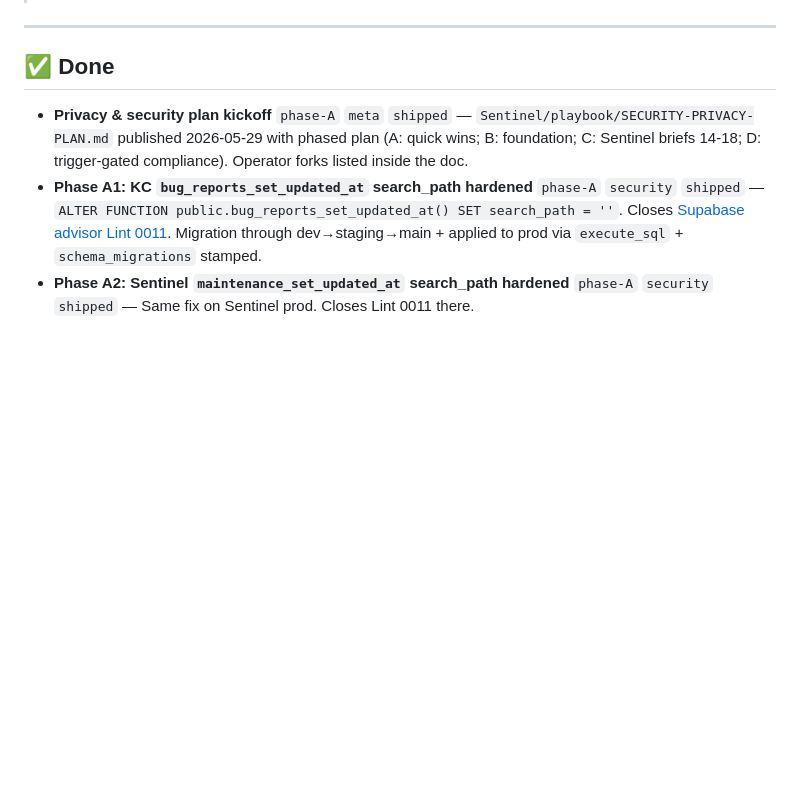
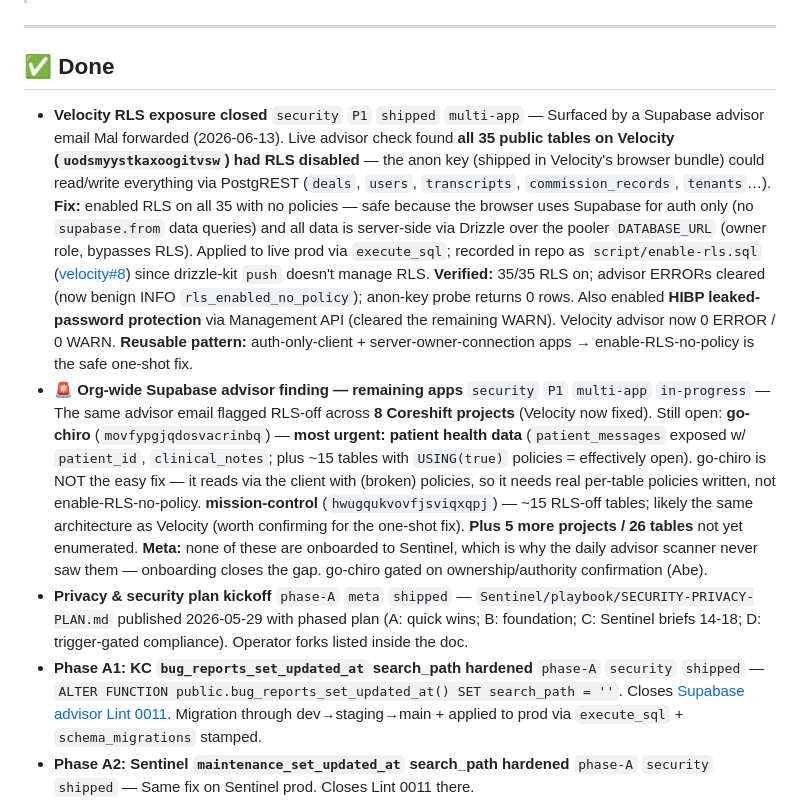
Before and after one commit to CoreshiftHQNZ/coreshift-kanbans, a Markdown page: sentinel/privacy-security/KANBAN.md, the part around the change. Drawn GitHub-style; blank space fills up the shorter version.

Commit message:
privacy-security: Velocity RLS closed + org-wide advisor finding
Velocity (35 tables RLS-off) remediated and verified; HIBP enabled. Logs the broader org-wide Supabase advisor finding (go-chiro health data most urgent, mission-control likely same one-shot fix, +5 projects) surfaced by the forwarded advisor email.

```diff
--- a/sentinel/privacy-security/KANBAN.md
+++ b/sentinel/privacy-security/KANBAN.md
@@ -10,6 +10,8 @@
 
 ## ✅ Done
 
+- **Velocity RLS exposure closed** `security` `P1` `shipped` `multi-app` — Surfaced by a Supabase advisor email Mal forwarded (2026-06-13). Live advisor check found **all 35 public tables on Velocity (`uodsmyystkaxoogitvsw`) had RLS disabled** — the anon key (shipped in Velocity's browser bundle) could read/write everything via PostgREST (`deals`, `users`, `transcripts`, `commission_records`, `tenants`…). **Fix:** enabled RLS on all 35 with no policies — safe because the browser uses Supabase for auth only (no `supabase.from` data queries) and all data is server-side via Drizzle over the pooler `DATABASE_URL` (owner role, bypasses RLS). Applied to live prod via `execute_sql`; recorded in repo as `script/enable-rls.sql` ([velocity#8](https://github.com/CoreshiftHQNZ/velocity/pull/8)) since drizzle-kit `push` doesn't manage RLS. **Verified:** 35/35 RLS on; advisor ERRORs cleared (now benign INFO `rls_enabled_no_policy`); anon-key probe returns 0 rows. Also enabled **HIBP leaked-password protection** via Management API (cleared the remaining WARN). Velocity advisor now 0 ERROR / 0 WARN. **Reusable pattern:** auth-only-client + server-owner-connection apps → enable-RLS-no-policy is the safe one-shot fix.
+- **🚨 Org-wide Supabase advisor finding — remaining apps** `security` `P1` `multi-app` `in-progress` — The same advisor email flagged RLS-off across **8 Coreshift projects** (Velocity now fixed). Still open: **go-chiro** (`movfypgjqdosvacrinbq`) — **most urgent: patient health data** (`patient_messages` exposed w/ `patient_id`, `clinical_notes`; plus ~15 tables with `USING(true)` policies = effectively open). go-chiro is NOT the easy fix — it reads via the client with (broken) policies, so it needs real per-table policies written, not enable-RLS-no-policy. **mission-control** (`hwugqukvovfjsviqxqpj`) — ~15 RLS-off tables; likely the same architecture as Velocity (worth confirming for the one-shot fix). **Plus 5 more projects / 26 tables** not yet enumerated. **Meta:** none of these are onboarded to Sentinel, which is why the daily advisor scanner never saw them — onboarding closes the gap. go-chiro gated on ownership/authority confirmation (Abe).
 - **Privacy & security plan kickoff** `phase-A` `meta` `shipped` — `Sentinel/playbook/SECURITY-PRIVACY-PLAN.md` published 2026-05-29 with phased plan (A: quick wins; B: foundation; C: Sentinel briefs 14-18; D: trigger-gated compliance). Operator forks listed inside the doc.
 - **Phase A1: KC `bug_reports_set_updated_at` search_path hardened** `phase-A` `security` `shipped` — `ALTER FUNCTION public.bug_reports_set_updated_at() SET search_path = ''`. Closes [Supabase advisor Lint 0011](https://supabase.com/docs/guides/database/database-linter?lint=0011_function_search_path_mutable). Migration through dev→staging→main + applied to prod via `execute_sql` + `schema_migrations` stamped.
 - **Phase A2: Sentinel `maintenance_set_updated_at` search_path hardened** `phase-A` `security` `shipped` — Same fix on Sentinel prod. Closes Lint 0011 there.
```
